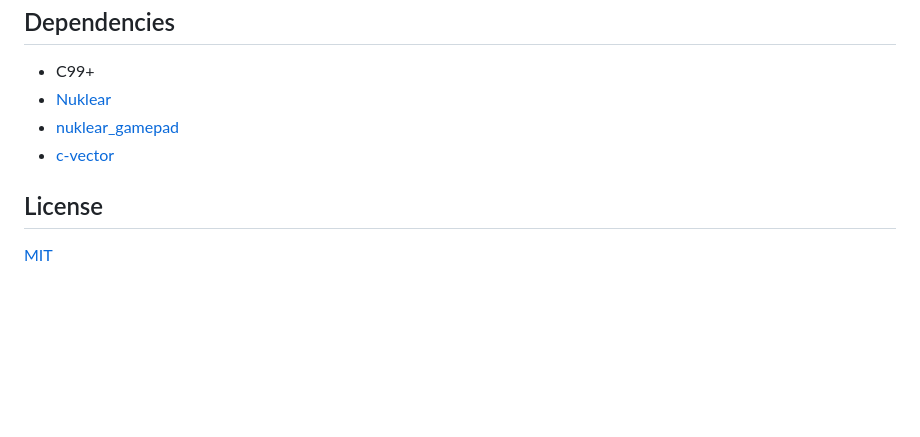
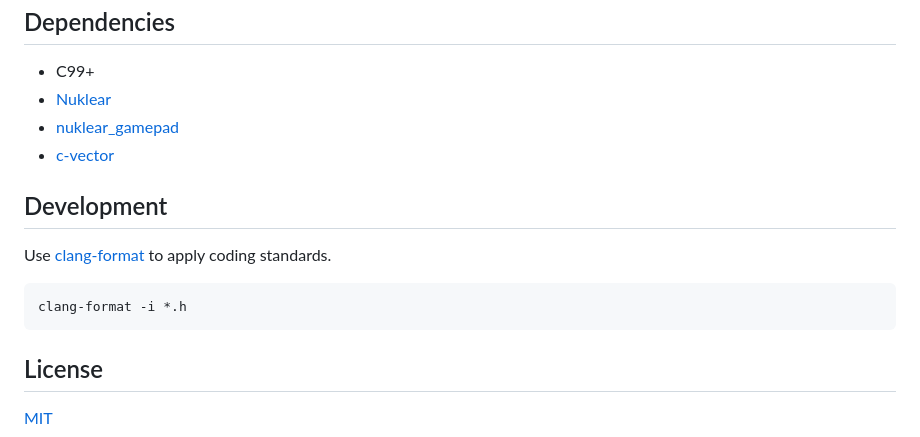
Before and after one commit to RobLoach/nuklear_console, a Markdown page: README.md, the part around the change. Rendered like a GitHub page; blank space fills up the shorter version.

````diff
--- a/README.md
+++ b/README.md
@@ -104,6 +104,13 @@ void nk_console_set_active_widget(nk_console* widget);
 - [nuklear_gamepad](https://github.com/robloach/nuklear_gamepad)
 - [c-vector](https://github.com/eteran/c-vector/)
 
+## Development
+
+Use [clang-format](https://clang.llvm.org/docs/ClangFormat.html) to apply coding standards.
+``` sh
+clang-format -i *.h
+```
+
 ## License
 
 [MIT](LICENSE)
````
